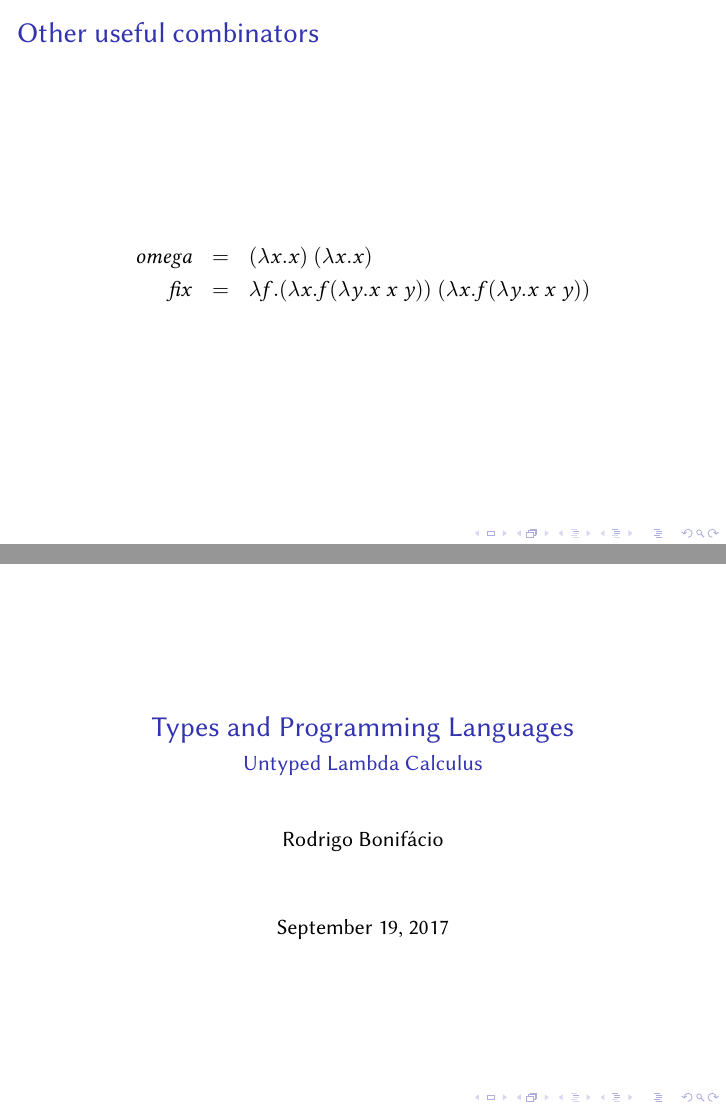
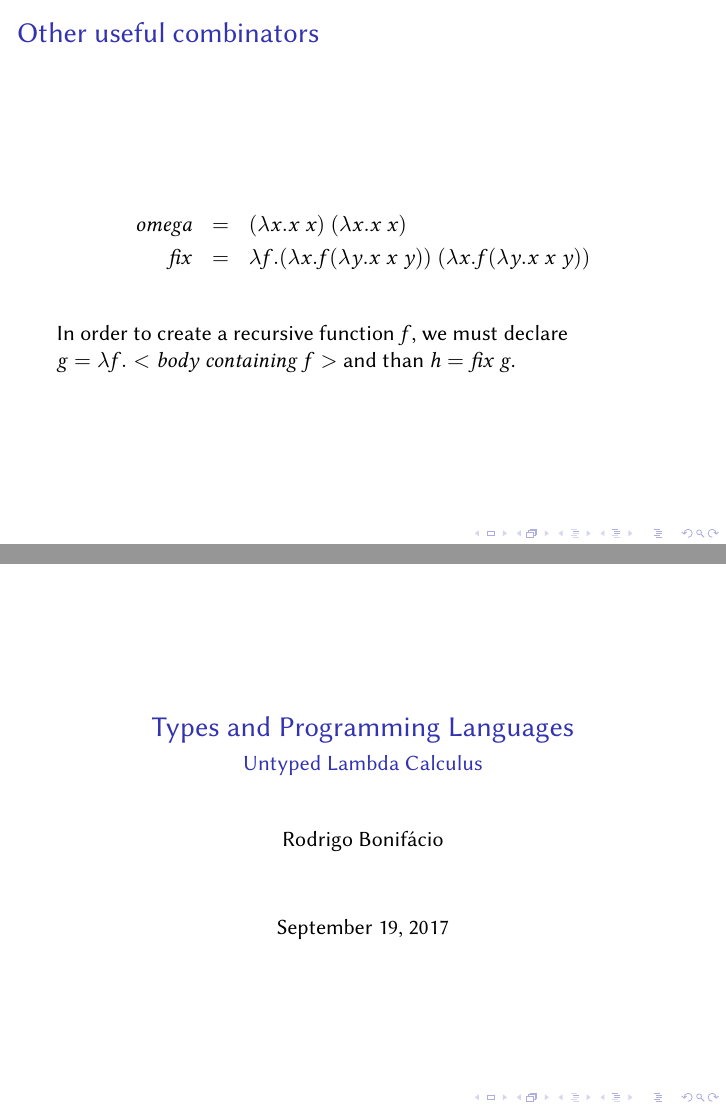
Before and after one commit to rbonifacio/tpl, LaTeX slides (02.untypedLambdaCalculus/rbl.tex): pages 41 and 42 of 42 before the commit and pages 42 and 43 of 43 after it, joined at a grey line. Compiled offline with pdfLaTeX.

```diff
--- a/02.untypedLambdaCalculus/rbl.tex
+++ b/02.untypedLambdaCalculus/rbl.tex
@@ -302,9 +302,15 @@
 \frametitle{Other useful combinators}
 
 \begin{eqnarray*}
- omega & = & (\lambda x . x)\ (\lambda x . x) \\
+ omega & = & (\lambda x . x\ x)\ (\lambda x . x\ x) \\
  fix & = & \lambda f . (\lambda x . f (\lambda y . x\ x\ y))\ (\lambda x . f (\lambda y . x\ x\ y))
-\end{eqnarray*}
+\end{eqnarray*} \pause
+
+In order to create a recursive function $f$, we must
+declare $g = \lambda f . <body\ containing\ f>$ and
+than $h = fix\ g$.
+
+
 \end{frame}
 
 \begin{frame}
```
Also changed, not shown: 03.typedArithmeticExpressions/code/TAE.hs, 1 other file.
